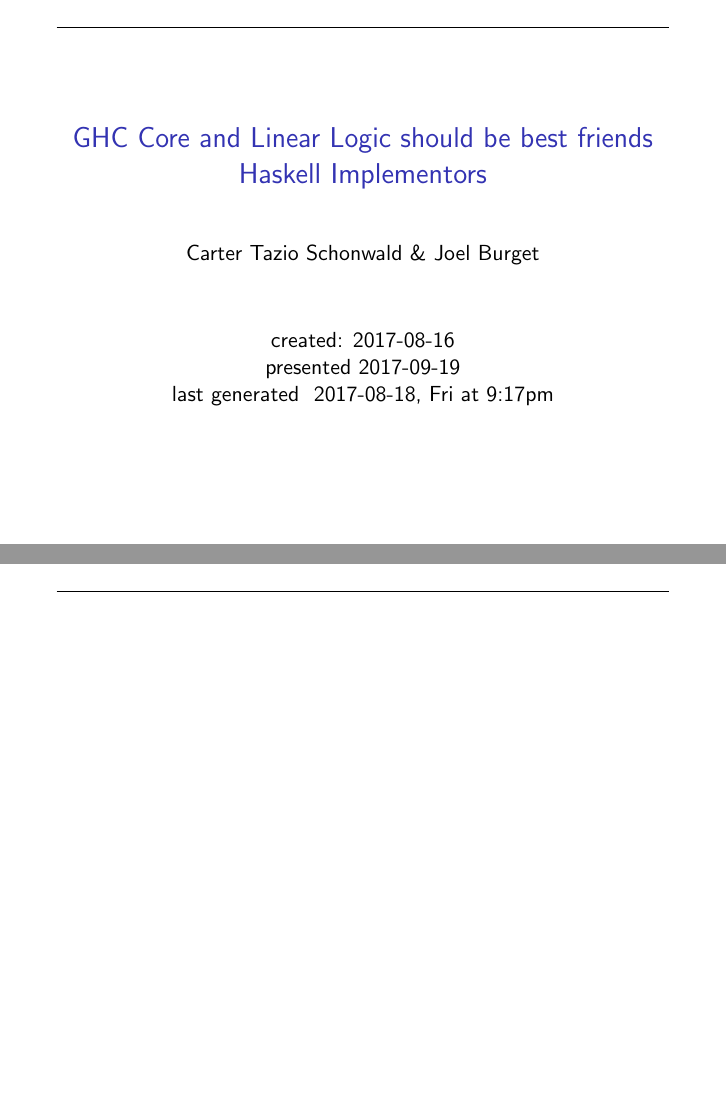
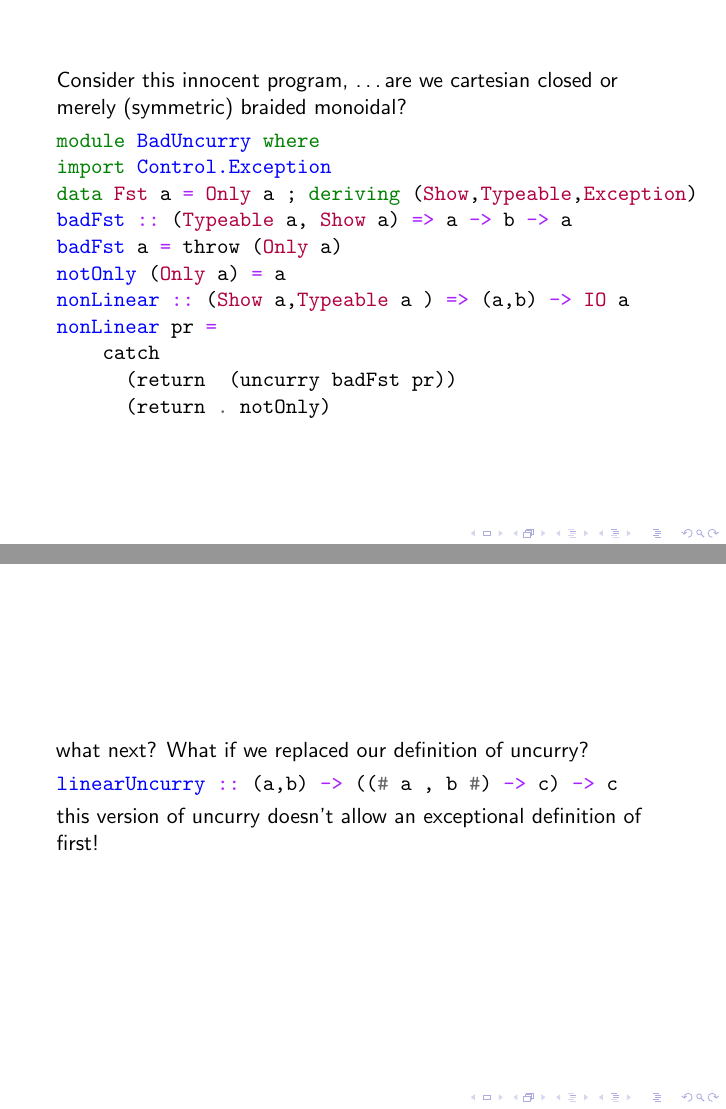
Before and after one commit to cartazio/system-lf, LaTeX slides (notes+expositions+presentations/2017_HIW_GHC_Core_Linear_Logic_Friends/latex/2017hiwslides.tex): pages 1 and 2 of 2 before the commit and pages 2 and 3 of 3 after it, joined at a grey line. Compiled offline with pdfLaTeX.

Commit message:
more edits, and notes, on the uncurry side of things

```diff
--- a/notes+expositions+presentations/2017_HIW_GHC_Core_Linear_Logic_Friends/latex/2017hiwslides.tex
+++ b/notes+expositions+presentations/2017_HIW_GHC_Core_Linear_Logic_Friends/latex/2017hiwslides.tex
@@ -50,8 +50,8 @@
 %\usepackage{mathptmx}
 %\usepackage[charter]{mathdesign}
 
-\usepackage{fancyhdr} % This should be set AFTER setting up the page geometry
-\pagestyle{fancy} % options: empty , plain , fancy
+% \usepackage{fancyhdr} % This should be set AFTER setting up the page geometry
+% \pagestyle{fancy} % options: empty , plain , fancy
 % be sure to give short title version
 
 % \renewcommand{\headrulewidth}{0pt} % customise the layout...
@@ -98,6 +98,8 @@
  \shortdayofweekname{\THEDAY}{\THEMONTH}{\THEYEAR}\ at  \currenttime}
 \newcommand{\now}{\fullisodate
   \today  \usdate}
+
+\usepackage{minted}
 
 %labelling aids
 \newcommand{\PropositionName}[1]{\label{prop:#1}}
@@ -182,7 +184,36 @@
 \date{created: 2017-08-16\\ presented 2017-09-19 \\ last generated \now}
 
 \maketitle
-\begin{frame}
+\begin{frame}[fragile]
+Consider this innocent program, \ldots are we cartesian closed or merely (symmetric) braided monoidal?
+% this should be 2-3 slides in after 1-2 terms/ideas some intro stuff
+% \begin{onlyenv}<1>
+\begin{minted}{haskell}
+module BadUncurry where
+import Control.Exception
+data Fst a = Only a ; deriving (Show,Typeable,Exception)
+badFst :: (Typeable a, Show a) => a -> b -> a
+badFst a = throw (Only a)
+notOnly (Only a) = a
+nonLinear :: (Show a,Typeable a ) => (a,b) -> IO a
+nonLinear pr =
+    catch
+      (return  (uncurry badFst pr))
+      (return . notOnly)
+
+\end{minted}
+
+% \end{onlyenv}
+\end{frame}
+
+
+\begin{frame}[fragile]
+what next? What if we replaced our definition of uncurry?
+\begin{minted}{haskell}
+linearUncurry :: (a,b) -> ((# a , b #) -> c) -> c
+\end{minted}
+this version of uncurry doesn't allow an exceptional definition of first!
 
 \end{frame}
+
 \end{document}
```
Also changed, not shown: 1 other file.
